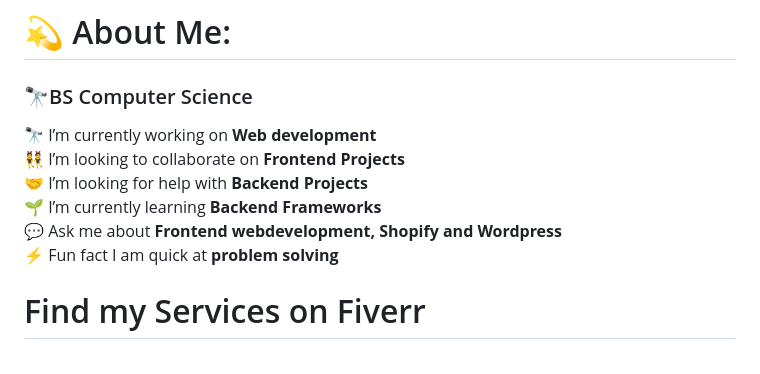
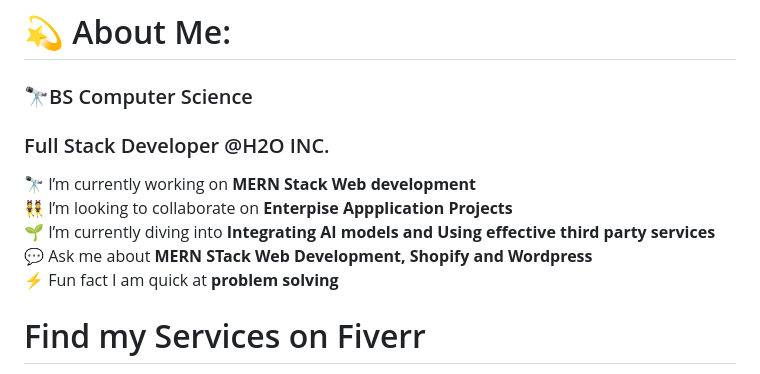
Before and after one commit to SajidBhatti786/SajidBhatti786, a Markdown page: README.md, the part around the change. GitHub-like rendering.

```diff
--- a/README.md
+++ b/README.md
@@ -1,6 +1,11 @@
 # 💫 About Me:
 <h3>🔭BS Computer Science</h3>
-🔭 I’m currently working on <b>Web development</b> <br>👯 I’m looking to collaborate on  <b>Frontend Projects</b><br>🤝 I’m looking for help with  <b>Backend Projects</b><br>🌱 I’m currently learning  <b>Backend Frameworks</b><br>💬 Ask me about  <b>Frontend webdevelopment, Shopify and Wordpress</b><br>⚡ Fun fact I am quick at <b>problem solving</b>
+<h3>Full Stack Developer @H2O INC.</h3>
+🔭 I’m currently working on <b>MERN Stack Web development</b> <br>
+👯 I’m looking to collaborate on  <b>Enterpise Appplication Projects</b><br>
+🌱 I’m currently diving into  <b>Integrating AI models and Using effective third party services</b><br>
+💬 Ask me about  <b>MERN STack Web Development, Shopify and Wordpress</b><br>
+⚡ Fun fact I am quick at <b>problem solving</b>
 
 # Find my Services on Fiverr
 [Visit my Fiverr profile](https://www.fiverr.com/s2/08896858db) (Fiverr)
```
